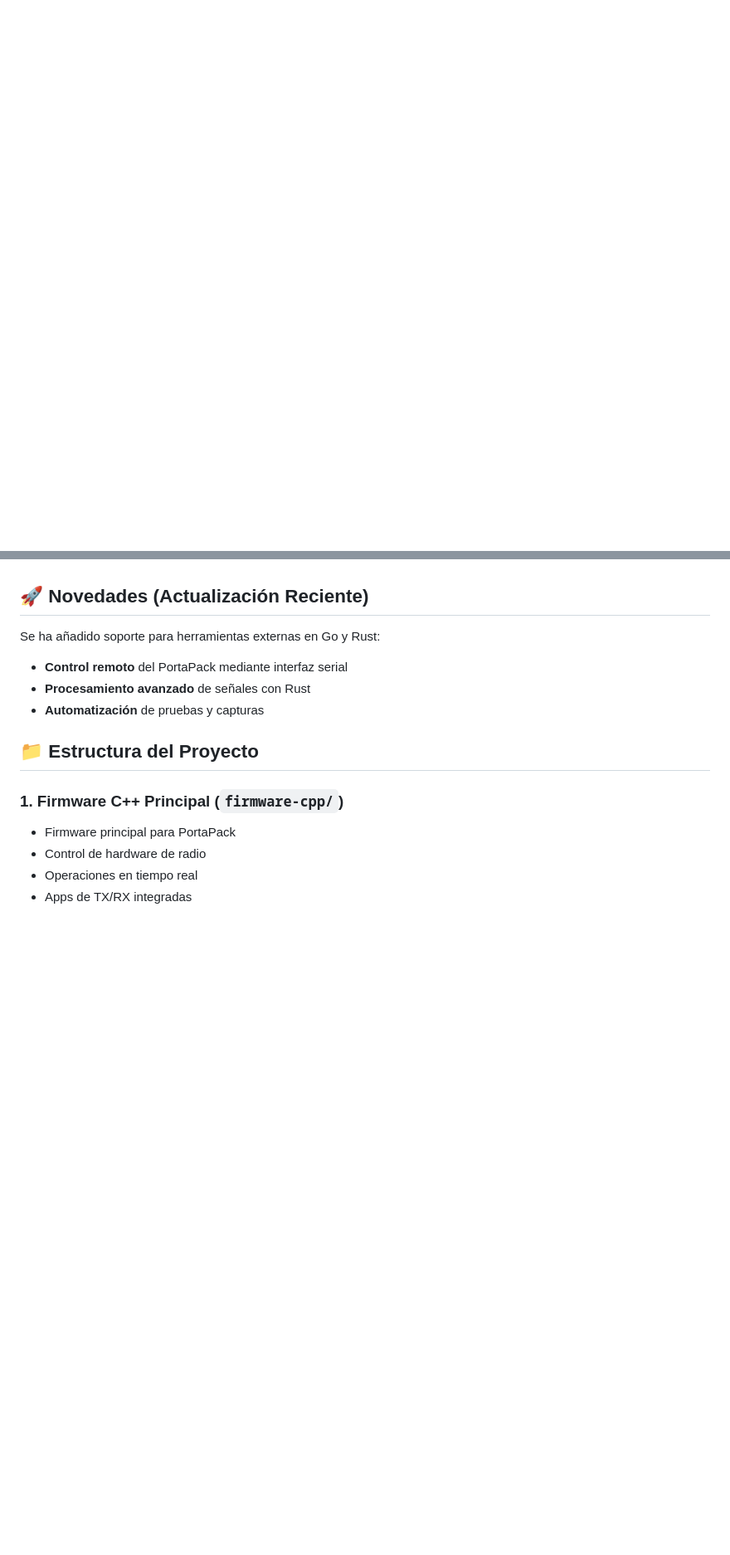
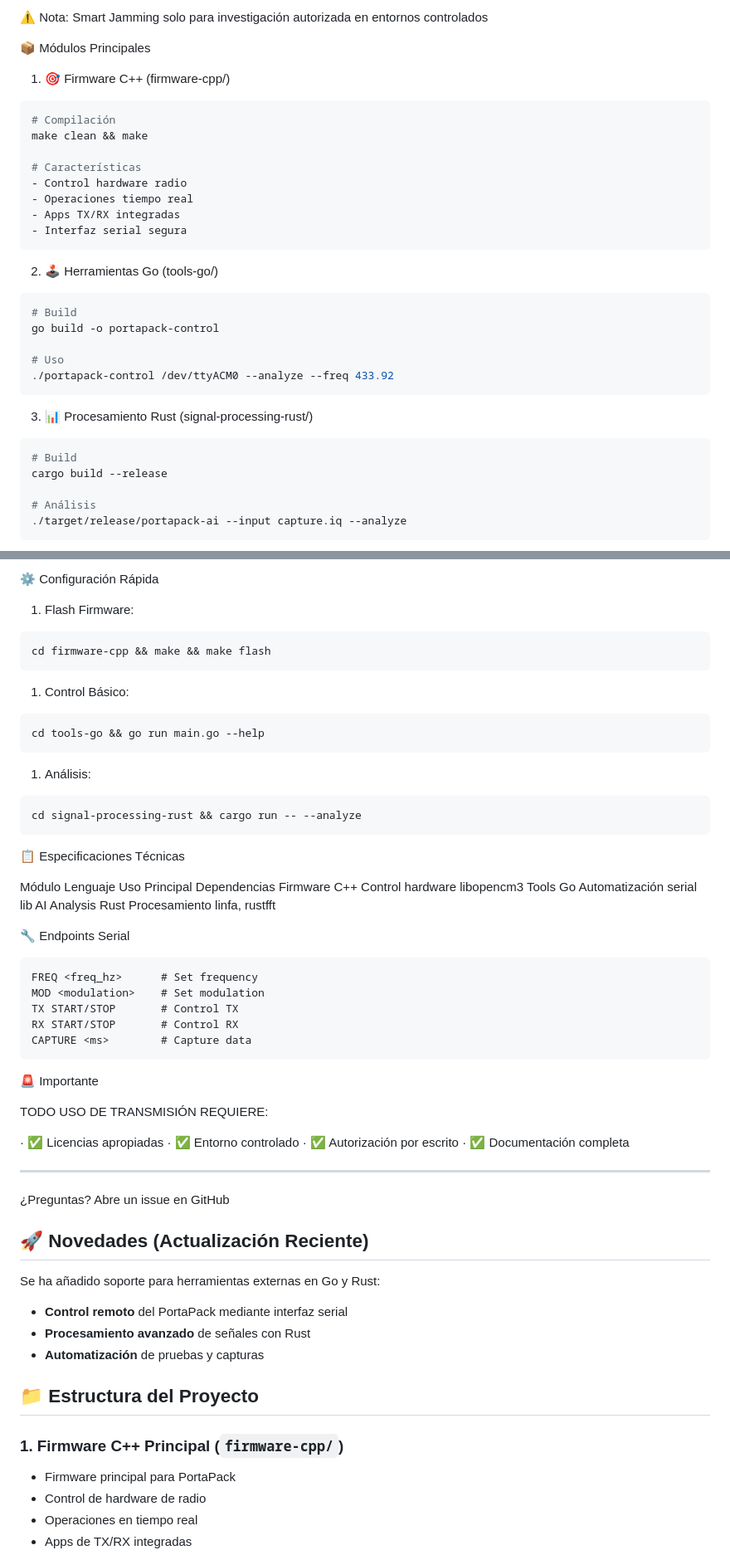
Before and after one commit to KevinDevSecOps/-PortaPack-Havoc-Mod-KevDevSecOps-, a Markdown page: README.md, 2 parts joined by grey strips. Shown at 83% size. GitHub-like rendering; blank space fills up the shorter version.

Commit message:
Actualizar README.md

````diff
--- a/README.md
+++ b/README.md
@@ -11,0 +42,37 @@
+⚠️ Nota: Smart Jamming solo para investigación autorizada en entornos controlados
+
+📦 Módulos Principales
+
+1. 🎯 Firmware C++ (firmware-cpp/)
+
+```bash
+# Compilación
+make clean && make
+
+# Características
+- Control hardware radio
+- Operaciones tiempo real
+- Apps TX/RX integradas
+- Interfaz serial segura
+```
+
+2. 🕹️ Herramientas Go (tools-go/)
+
+```bash
+# Build
+go build -o portapack-control
+
+# Uso
+./portapack-control /dev/ttyACM0 --analyze --freq 433.92
+```
+
+3. 📊 Procesamiento Rust (signal-processing-rust/)
+
+```bash
+# Build
+cargo build --release
+
+# Análisis
+./target/release/portapack-ai --input capture.iq --analyze
+```
+
@@ -12,3 +115,52 @@
+⚙️ Configuración Rápida
+
+1. Flash Firmware:
+
+```bash
+cd firmware-cpp && make && make flash
+```
+
+1. Control Básico:
+
+```bash
+cd tools-go && go run main.go --help
+```
+
+1. Análisis:
+
+```bash
+cd signal-processing-rust && cargo run -- --analyze
+```
+
+📋 Especificaciones Técnicas
+
+Módulo Lenguaje Uso Principal Dependencias
+Firmware C++ Control hardware libopencm3
+Tools Go Automatización serial lib
+AI Analysis Rust Procesamiento linfa, rustfft
+
+🔧 Endpoints Serial
+
+```
+FREQ <freq_hz>      # Set frequency
+MOD <modulation>    # Set modulation
+TX START/STOP       # Control TX
+RX START/STOP       # Control RX
+CAPTURE <ms>        # Capture data
+```
+
+🚨 Importante
+
+TODO USO DE TRANSMISIÓN REQUIERE:
+
+· ✅ Licencias apropiadas
+· ✅ Entorno controlado
+· ✅ Autorización por escrito
+· ✅ Documentación completa
+
+---
+
+¿Preguntas? Abre un issue en GitHub
 ## 🚀 Novedades (Actualización Reciente)
 
 Se ha añadido soporte para herramientas externas en Go y Rust:
````
Also changed, not shown: other parts of README.md (+66 -0 lines).
